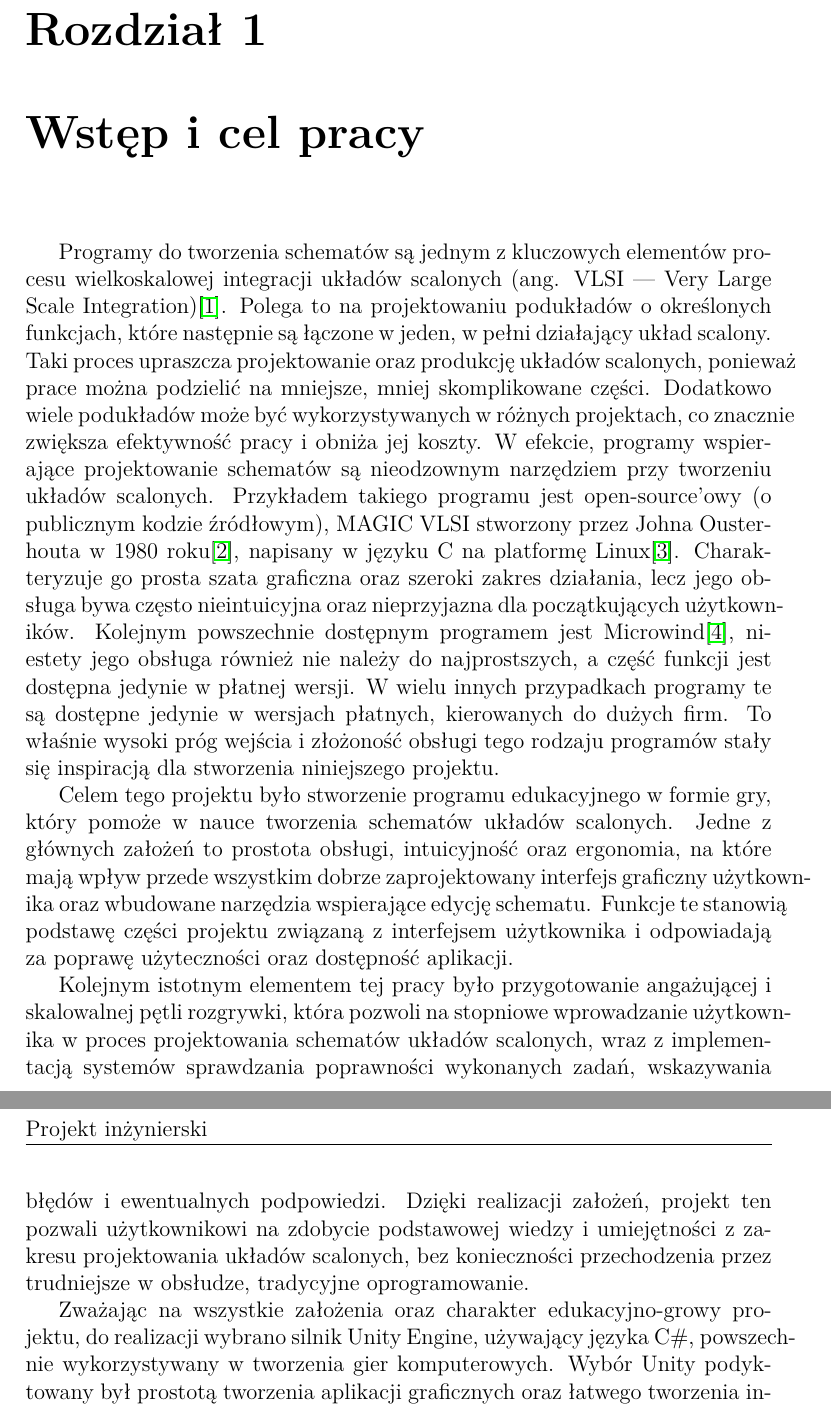
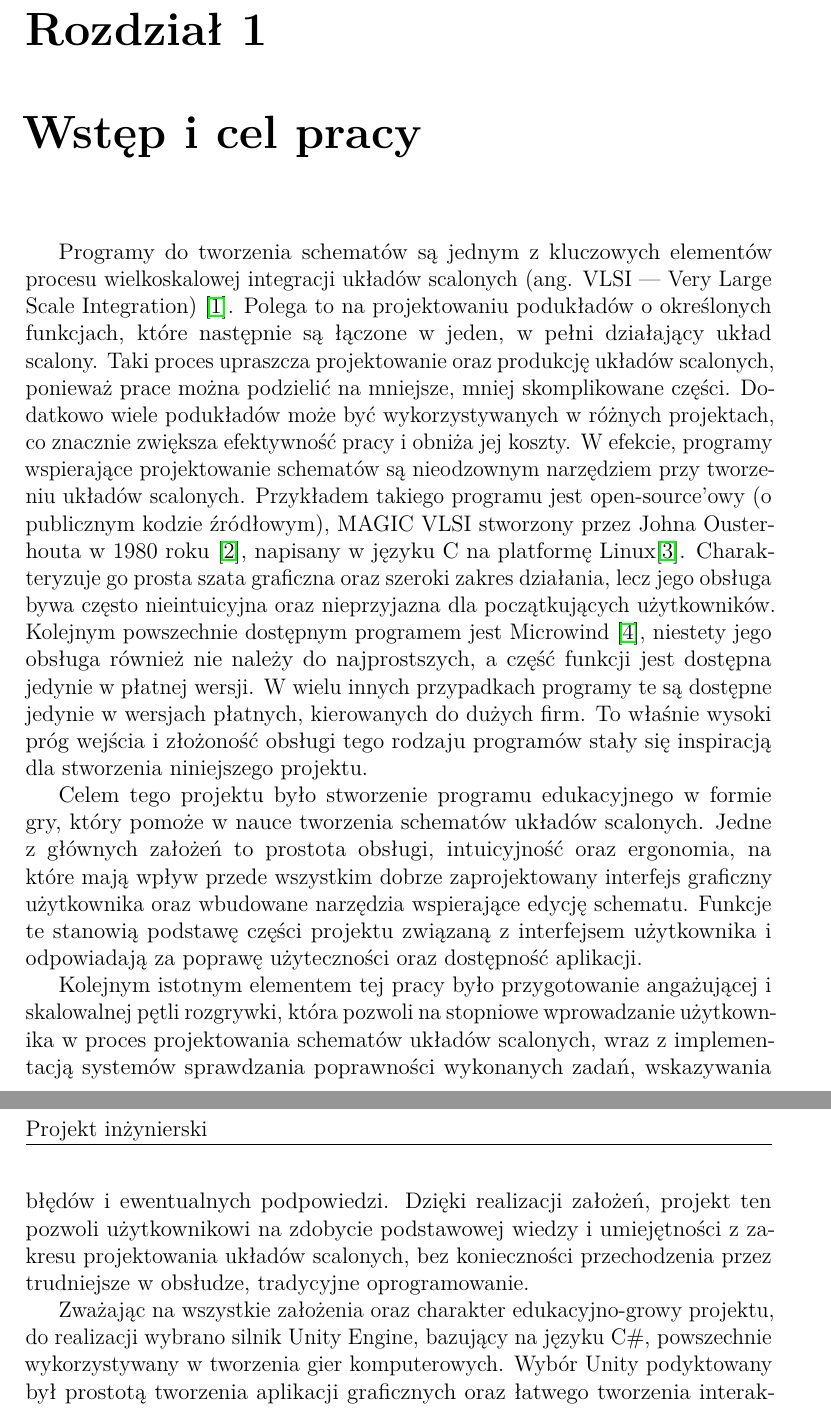
Before and after one commit to mddzi77/md_engineering_thesis, a LaTeX document (src/main.tex, which reads src/chapters/introduction.tex): two parts of pages 5 and 6 of 7, joined at a grey line, cut so that both start at the same text. Compiled offline with pdfLaTeX.

Commit message:
- fine tuning intro

```diff
--- a/src/chapters/introduction.tex
+++ b/src/chapters/introduction.tex
@@ -1,7 +1,7 @@
 \chapter{Wstęp i cel pracy}
 
 Programy do tworzenia schematów są jednym z kluczowych elementów
-procesu wielkoskalowej integracji układów scalonych (ang. VLSI — Very Large Scale Integration)\cite{VLSI_insemi}.
+procesu wielkoskalowej integracji układów scalonych (ang. VLSI — Very Large Scale Integration)~\cite{VLSI_insemi}.
 Polega to na projektowaniu podukładów o określonych funkcjach,
 które następnie są łączone w jeden, w pełni działający układ scalony.
 Taki proces upraszcza projektowanie oraz produkcję układów scalonych, ponieważ prace można podzielić na mniejsze,
@@ -14,11 +14,11 @@ programy wspierające projektowanie schematów są nieodzownym narzędziem przy
 %gdyż pracę można podzielić na mniejsze części,
 %a dodatkowo cześć podukładów może być używana w wielu różnych projektach.
 Przykładem takiego programu jest open-source'owy (o publicznym kodzie źródłowym),
-MAGIC VLSI stworzony przez Johna Ousterhouta w 1980 roku\cite{MAGIC},
+MAGIC VLSI stworzony przez Johna Ousterhouta w 1980 roku~\cite{MAGIC},
 napisany w języku C na platformę Linux\cite{MAGIC_wiki}.
 Charakteryzuje go prosta szata graficzna oraz szeroki zakres działania,
 lecz jego obsługa bywa często nieintuicyjna oraz nieprzyjazna dla początkujących użytkowników.
-Kolejnym powszechnie dostępnym programem jest Microwind\cite{Microwind},
+Kolejnym powszechnie dostępnym programem jest Microwind~\cite{Microwind},
 niestety jego obsługa również nie należy do najprostszych, a część funkcji jest dostępna jedynie w płatnej wersji.
 W wielu innych przypadkach programy te są dostępne jedynie w wersjach płatnych, kierowanych do dużych firm.
 %co stało się inspiracją dla tego projektu.\\
@@ -37,12 +37,12 @@ która pozwoli na stopniowe wprowadzanie użytkownika w proces projektowania sch
 wraz z implementacją systemów sprawdzania poprawności wykonanych zadań, wskazywania błędów i ewentualnych podpowiedzi.
 %Dzięki realizacji założeń program pomoże w nauce podstaw bez odrzucania użytkownika
 %przez zbyt skomplikowaną obsługę.\\
-Dzięki realizacji założeń, projekt ten pozwali użytkownikowi na zdobycie podstawowej wiedzy
+Dzięki realizacji założeń, projekt ten pozwoli użytkownikowi na zdobycie podstawowej wiedzy
 i umiejętności z zakresu projektowania układów scalonych,
 bez konieczności przechodzenia przez trudniejsze w obsłudze, tradycyjne oprogramowanie.\\
 \indent Zważając na wszystkie założenia oraz charakter edukacyjno-growy projektu,
 do realizacji wybrano silnik Unity Engine,
-używający języka C\#,
+bazujący na języku C\#,
 powszechnie wykorzystywany w tworzenia gier komputerowych.
 %program został stworzony w silniku Unity Engine,
 %powszechnie używanym do tworzenia gier komputerowych.
--- a/src/main.tex
+++ b/src/main.tex
@@ -27,6 +27,7 @@
 \usepackage{indentfirst}
 \usepackage{icomma}
 \usepackage{natbib}
+\usepackage{microtype}
 %\usepackage[backend=bibtex, sorting=none]{biblatex}
 
 \geometry{margin=3.5cm}
```
Also changed, not shown: src/chapters/chapter2.tex (+2 -0 lines).
